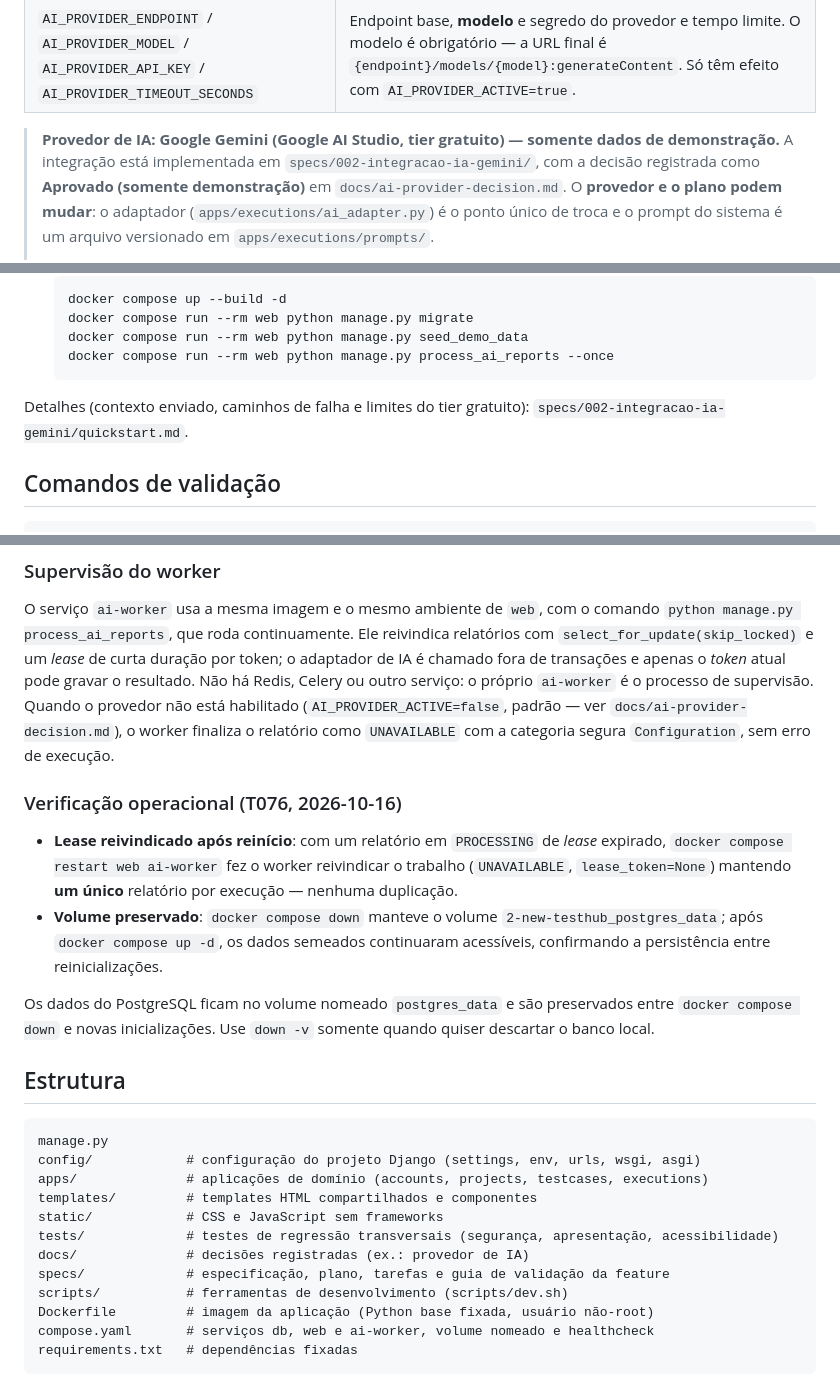
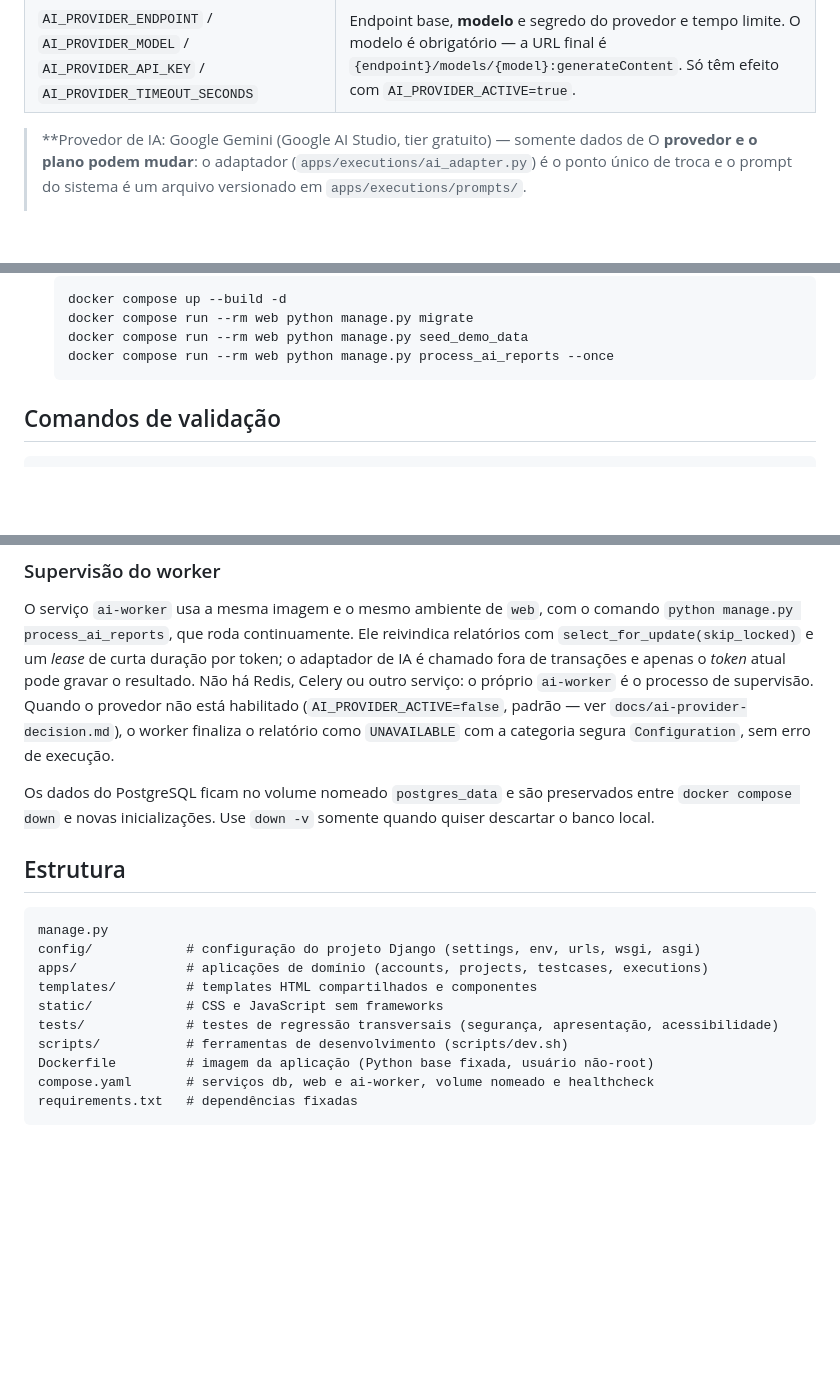
Before and after one commit to JoaoVanzuita/Testhub, a Markdown page: README.md, 3 parts joined by grey strips. Drawn GitHub-style; blank space fills up the shorter version.

````diff
--- a/README.md
+++ b/README.md
@@ -178,8 +178,6 @@ Todas as variáveis são definidas em `.env` (ignorado pelo Git). Os placeholder
 | `AI_PROVIDER_ENDPOINT` / `AI_PROVIDER_MODEL` / `AI_PROVIDER_API_KEY` / `AI_PROVIDER_TIMEOUT_SECONDS` | Endpoint base, **modelo** e segredo do provedor e tempo limite. O modelo é obrigatório — a URL final é `{endpoint}/models/{model}:generateContent`. Só têm efeito com `AI_PROVIDER_ACTIVE=true`. |
 
 > **Provedor de IA: Google Gemini (Google AI Studio, tier gratuito) — somente dados de
-> demonstração.** A integração está implementada em `specs/002-integracao-ia-gemini/`, com a
-> decisão registrada como **Aprovado (somente demonstração)** em `docs/ai-provider-decision.md`.
 > O **provedor e o plano podem mudar**: o adaptador (`apps/executions/ai_adapter.py`) é o ponto
 > único de troca e o prompt do sistema é um arquivo versionado em `apps/executions/prompts/`.
 >
@@ -210,9 +208,6 @@ Todas as variáveis são definidas em `.env` (ignorado pelo Git). Os placeholder
    docker compose run --rm web python manage.py seed_demo_data
    docker compose run --rm web python manage.py process_ai_reports --once
    ```
-
-Detalhes (contexto enviado, caminhos de falha e limites do tier gratuito):
-`specs/002-integracao-ia-gemini/quickstart.md`.
 
 ## Comandos de validação
 
@@ -256,16 +251,6 @@ está habilitado (`AI_PROVIDER_ACTIVE=false`, padrão — ver `docs/ai-provider-
 finaliza o relatório como `UNAVAILABLE` com a categoria segura `Configuration`, sem erro de
 execução.
 
-### Verificação operacional (T076, 2026-10-16)
-
-- **Lease reivindicado após reinício**: com um relatório em `PROCESSING` de *lease* expirado,
-  `docker compose restart web ai-worker` fez o worker reivindicar o trabalho
-  (`UNAVAILABLE`, `lease_token=None`) mantendo **um único** relatório por execução — nenhuma
-  duplicação.
-- **Volume preservado**: `docker compose down` manteve o volume `2-new-testhub_postgres_data`;
-  após `docker compose up -d`, os dados semeados continuaram acessíveis, confirmando a
-  persistência entre reinicializações.
-
 Os dados do PostgreSQL ficam no volume nomeado `postgres_data` e são preservados entre
 `docker compose down` e novas inicializações. Use `down -v` somente quando quiser descartar
 o banco local.
@@ -279,8 +264,6 @@ apps/              # aplicações de domínio (accounts, projects, testcases, ex
 templates/         # templates HTML compartilhados e componentes
 static/            # CSS e JavaScript sem frameworks
 tests/             # testes de regressão transversais (segurança, apresentação, acessibilidade)
-docs/              # decisões registradas (ex.: provedor de IA)
-specs/             # especificação, plano, tarefas e guia de validação da feature
 scripts/           # ferramentas de desenvolvimento (scripts/dev.sh)
 Dockerfile         # imagem da aplicação (Python base fixada, usuário não-root)
 compose.yaml       # serviços db, web e ai-worker, volume nomeado e healthcheck
````
